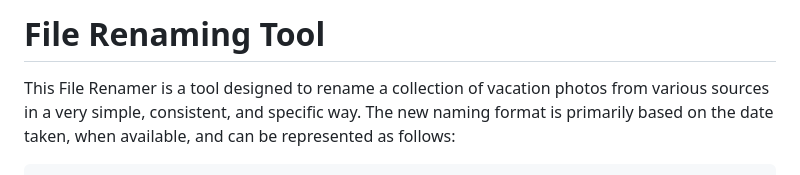
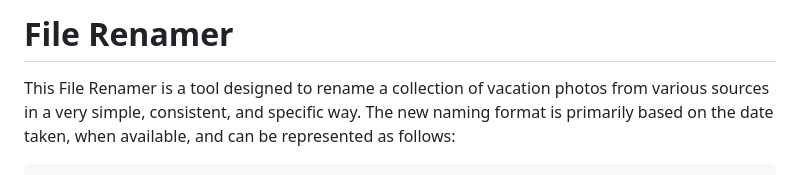
Before and after one commit to DCWelch/file_renamer, a Markdown page: README.md, the part around the change. Rendered like a GitHub page.

````diff
--- a/README.md
+++ b/README.md
@@ -1,4 +1,4 @@
-# File Renaming Tool
+# File Renamer
 
 This File Renamer is a tool designed to rename a collection of vacation photos from various sources in a very simple, consistent, and specific way. The new naming format is primarily based on the date taken, when available, and can be represented as follows:
    ```bash
````
